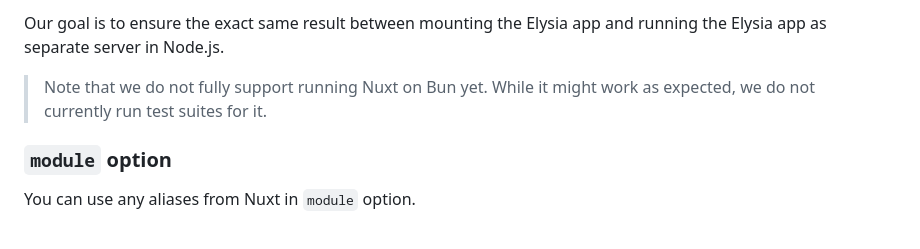
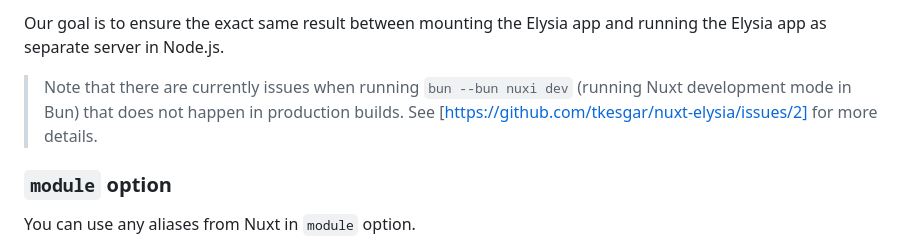
Before and after one commit to tkesgar/nuxt-elysia, a Markdown page: README.md, the part around the change. Drawn GitHub-style.

Commit message:
Update note in readme

```diff
--- a/README.md
+++ b/README.md
@@ -162,8 +162,10 @@ currently implemented workarounds.
 Our goal is to ensure the exact same result between mounting the Elysia app
 and running the Elysia app as separate server in Node.js.
 
-> Note that we do not fully support running Nuxt on Bun yet. While it might
-> work as expected, we do not currently run test suites for it.
+> Note that there are currently issues when running `bun --bun nuxi dev`
+> (running Nuxt development mode in Bun) that does not happen in production
+> builds. See [https://github.com/tkesgar/nuxt-elysia/issues/2] for more
+> details.
 
 ### `module` option
 
```
